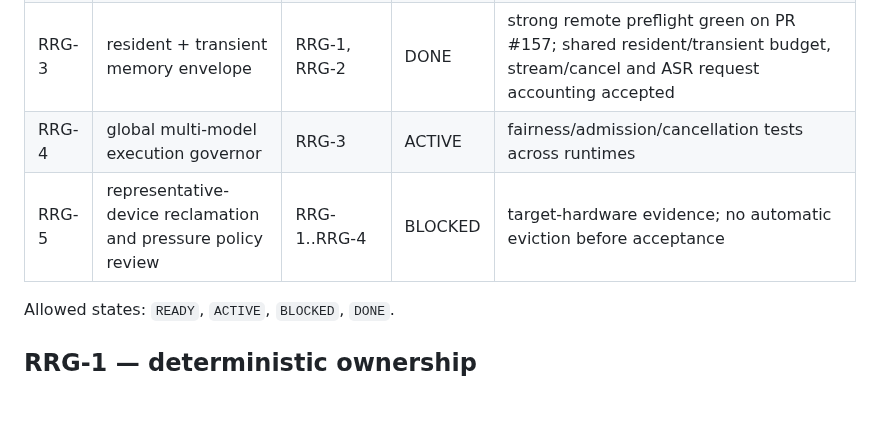
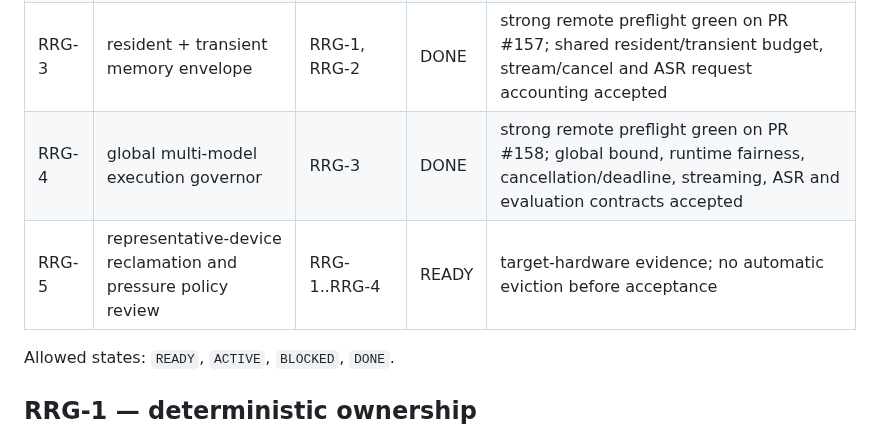
Before and after one commit to daniele21/local-llm-server, a Markdown page: docs/workstreams/runtime-resource-governor.md, the part around the change. Drawn GitHub-style; blank space fills up the shorter version.

Commit message:
docs: close RRG-4 after green preflight

```diff
--- a/docs/workstreams/runtime-resource-governor.md
+++ b/docs/workstreams/runtime-resource-governor.md
@@ -29,8 +29,8 @@ The control plane remains the canonical owner of residency, admission, lifecycle
 | RRG-1 | deterministic runtime ownership and bounded lifecycle | — | DONE | strong remote preflight green on PR #154; teardown/failed-cleanup/reload/shutdown contracts accepted |
 | RRG-2 | llama.cpp server modernization and backend identity contract | RRG-1 | DONE | strong remote preflight green on PR #156; attributable v0.3 server adapter/config/identity contracts accepted |
 | RRG-3 | resident + transient memory envelope | RRG-1, RRG-2 | DONE | strong remote preflight green on PR #157; shared resident/transient budget, stream/cancel and ASR request accounting accepted |
-| RRG-4 | global multi-model execution governor | RRG-3 | ACTIVE | fairness/admission/cancellation tests across runtimes |
-| RRG-5 | representative-device reclamation and pressure policy review | RRG-1..RRG-4 | BLOCKED | target-hardware evidence; no automatic eviction before acceptance |
+| RRG-4 | global multi-model execution governor | RRG-3 | DONE | strong remote preflight green on PR #158; global bound, runtime fairness, cancellation/deadline, streaming, ASR and evaluation contracts accepted |
+| RRG-5 | representative-device reclamation and pressure policy review | RRG-1..RRG-4 | READY | target-hardware evidence; no automatic eviction before acceptance |
 
 Allowed states: `READY`, `ACTIVE`, `BLOCKED`, `DONE`.
 
```
